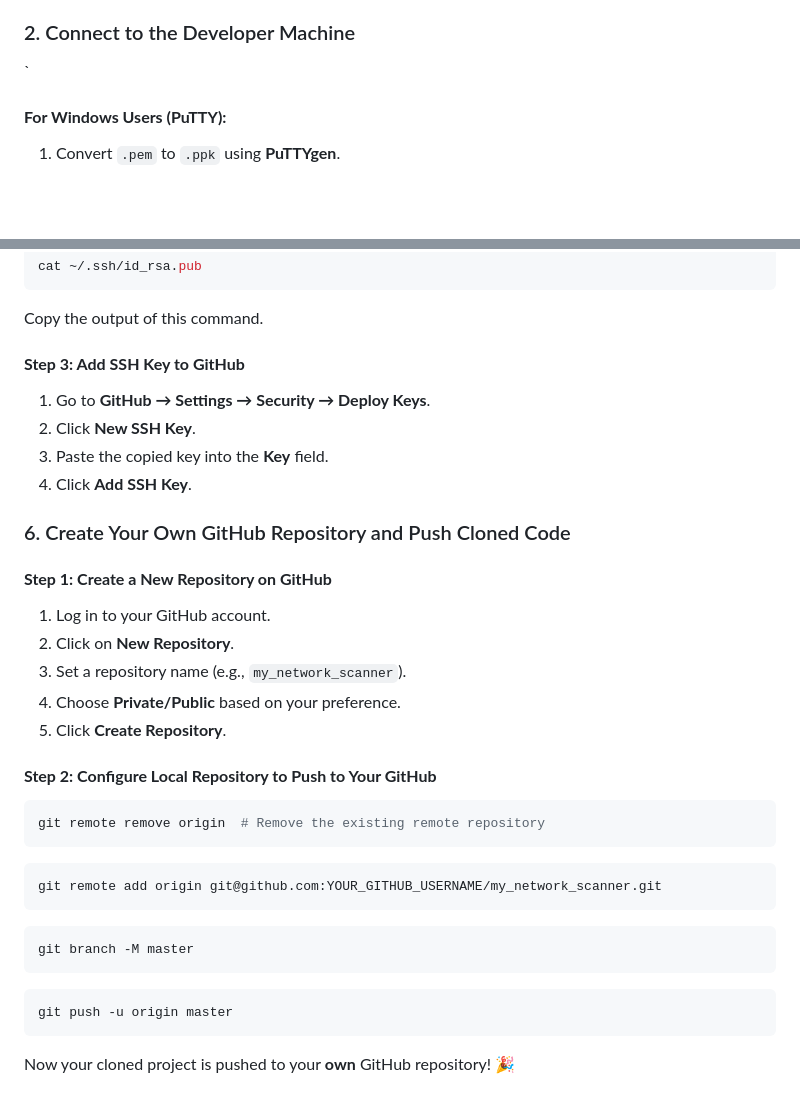
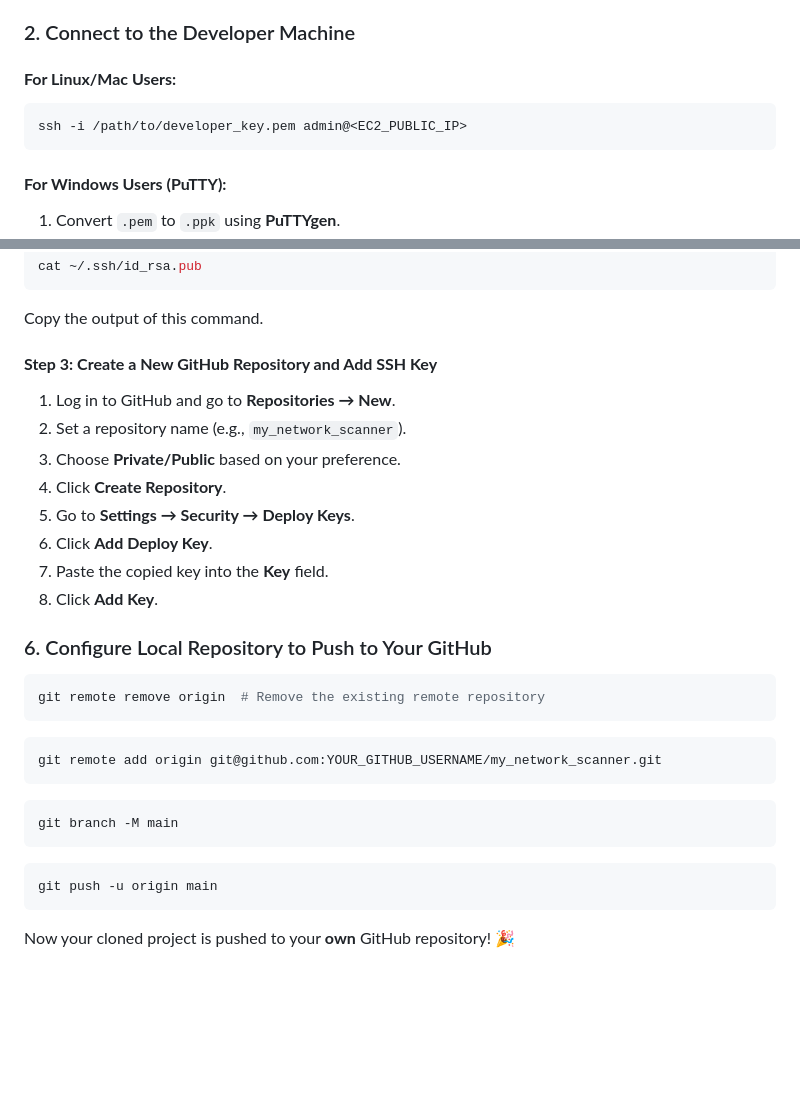
Before and after one commit to Prathamesh1236/network_scanner, a Markdown page: README.md, 2 parts joined by grey strips. Rendered like a GitHub page; blank space fills up the shorter version.

````diff
--- a/README.md
+++ b/README.md
@@ -41,8 +41,10 @@ For minimal but functional security, configure the **"developer"** security grou
 
 ### 2. Connect to the Developer Machine
 
-
-`
+#### **For Linux/Mac Users:**
+```bash
+ssh -i /path/to/developer_key.pem admin@<EC2_PUBLIC_IP>
+```
 
 #### **For Windows Users (PuTTY):**
 1. Convert `.pem` to `.ppk` using **PuTTYgen**.
@@ -76,22 +78,17 @@ cat ~/.ssh/id_rsa.pub
 ```
 Copy the output of this command.
 
-#### **Step 3: Add SSH Key to GitHub**
-1. Go to **GitHub → Settings → Security → Deploy Keys**.
-2. Click **New SSH Key**.
-3. Paste the copied key into the **Key** field.
-4. Click **Add SSH Key**.
+#### **Step 3: Create a New GitHub Repository and Add SSH Key**
+1. Log in to GitHub and go to **Repositories → New**.
+2. Set a repository name (e.g., `my_network_scanner`).
+3. Choose **Private/Public** based on your preference.
+4. Click **Create Repository**.
+5. Go to **Settings → Security → Deploy Keys**.
+6. Click **Add Deploy Key**.
+7. Paste the copied key into the **Key** field.
+8. Click **Add Key**.
 
-### 6. Create Your Own GitHub Repository and Push Cloned Code
-
-#### **Step 1: Create a New Repository on GitHub**
-1. Log in to your GitHub account.
-2. Click on **New Repository**.
-3. Set a repository name (e.g., `my_network_scanner`).
-4. Choose **Private/Public** based on your preference.
-5. Click **Create Repository**.
-
-#### **Step 2: Configure Local Repository to Push to Your GitHub**
+### 6. Configure Local Repository to Push to Your GitHub
 ```bash
 git remote remove origin  # Remove the existing remote repository
 ```
@@ -101,11 +98,11 @@ git remote add origin git@github.com:YOUR_GITHUB_USERNAME/my_network_scanner.git
 ```
 
 ```bash
-git branch -M master
+git branch -M main
 ```
 
 ```bash
-git push -u origin master
+git push -u origin main
 ```
 
 Now your cloned project is pushed to your **own** GitHub repository! 🎉
````
